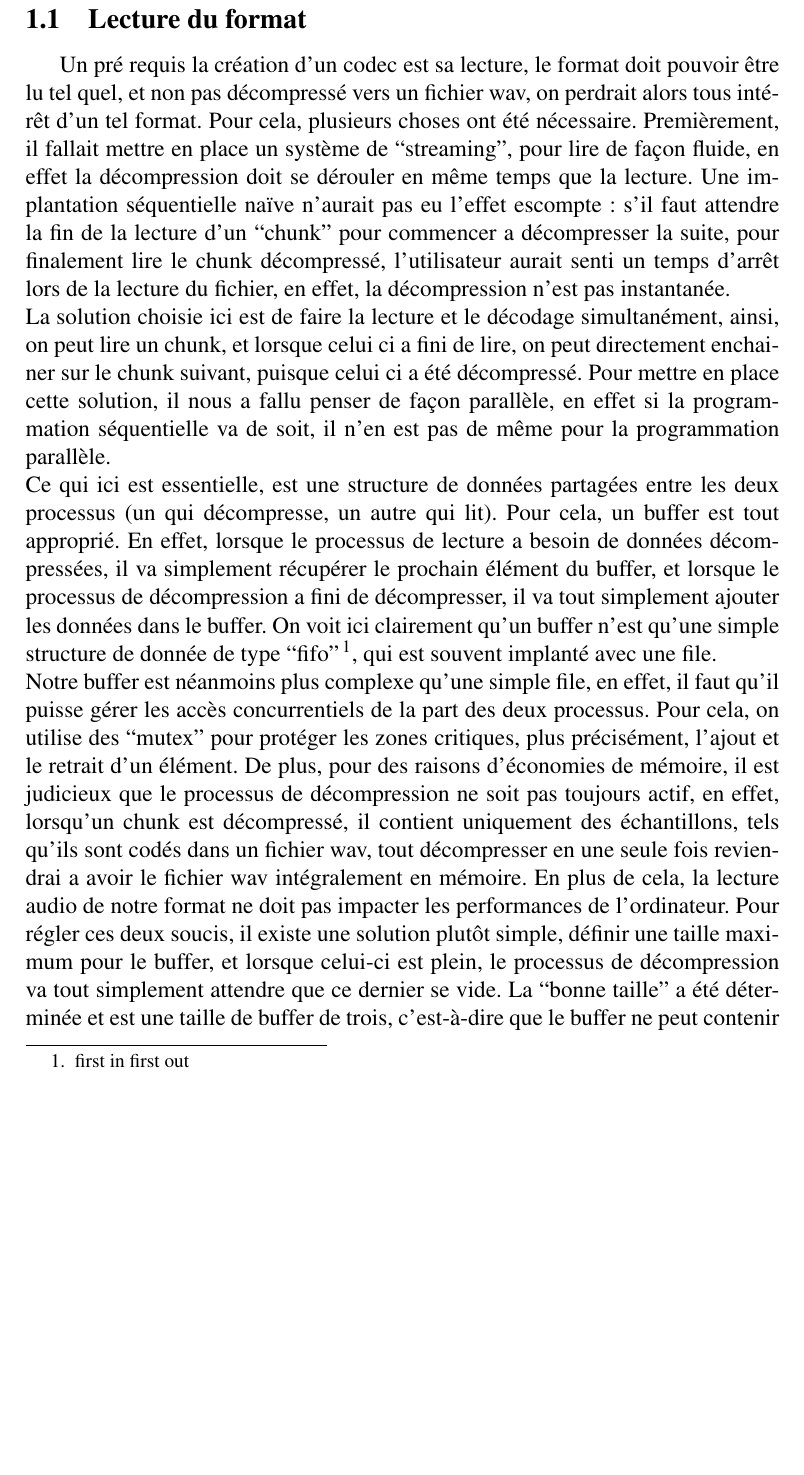
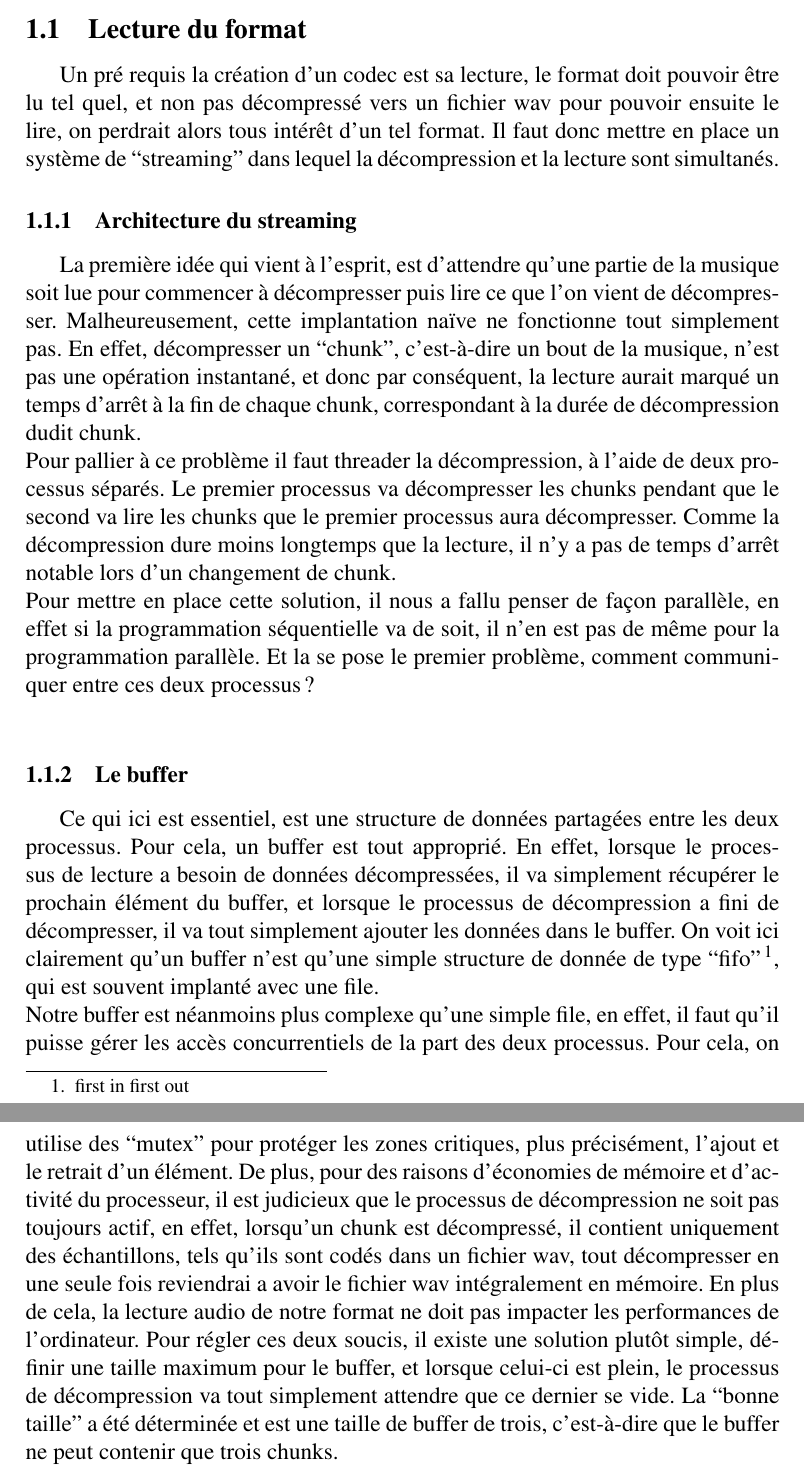
Before and after one commit to xavierd/ihy, a LaTeX document (doc/reports/soutenance2/soutenance2.tex): part of page 4 of 9 before the commit and two parts of pages 4 and 5 of 10 after it, the two joined at a grey line, cut so that both start at the same text, the shorter picture padded with empty space. Compiled offline with pdfLaTeX.

Commit message:
un peu de restructuration dans le rapport

```diff
--- a/doc/reports/soutenance2/soutenance2.tex
+++ b/doc/reports/soutenance2/soutenance2.tex
@@ -35,24 +35,31 @@ wagnac\_t (Teddy Wagnac)
 \section{Travail accompli}
 	\subsection{Lecture du format}
 Un pré requis la création d'un codec est sa lecture, le format doit
-pouvoir être lu tel quel, et non pas décompressé vers un fichier wav, on
-perdrait alors tous intérêt d'un tel format. Pour cela, plusieurs choses
-ont été nécessaire. Premièrement, il fallait mettre en place un système
-de ``streaming'', pour lire de façon fluide, en effet la décompression
-doit se dérouler en même temps que la lecture. Une implantation
-séquentielle naïve n'aurait pas eu l'effet escompte : s'il faut attendre
-la fin de la lecture d'un ``chunk'' pour commencer a décompresser la
-suite, pour finalement lire le chunk décompressé, l'utilisateur aurait
-senti un temps d'arrêt lors de la lecture du fichier, en effet, la
-décompression n'est pas instantanée.\\
-La solution choisie ici est de faire la lecture et le décodage simultanément,
-ainsi, on peut lire un chunk, et lorsque celui ci a fini de lire, on peut
-directement enchainer sur le chunk suivant, puisque celui ci a été décompressé.
+pouvoir être lu tel quel, et non pas décompressé vers un fichier wav pour
+pouvoir ensuite le lire, on
+perdrait alors tous intérêt d'un tel format. Il faut donc mettre en place un
+système de ``streaming'' dans lequel la décompression et la lecture sont
+simultanés.
+		\subsubsection{Architecture du streaming}
+La première idée qui vient à l'esprit, est d'attendre qu'une partie de la
+musique soit lue pour commencer à décompresser puis lire ce que l'on vient de
+décompresser. Malheureusement, cette implantation naïve ne fonctionne tout
+simplement pas. En effet, décompresser un ``chunk'', c'est-à-dire un bout de la
+musique, n'est pas une opération instantané, et donc par conséquent, la lecture
+aurait marqué un temps d'arrêt à la fin de chaque chunk, correspondant à la
+durée de décompression dudit chunk.\\
+Pour pallier à ce problème il faut threader la décompression, à l'aide de deux
+processus séparés. Le premier processus va décompresser les chunks pendant que
+le second va lire les chunks que le premier processus aura décompresser. Comme
+la décompression dure moins longtemps que la lecture, il n'y a pas de temps
+d'arrêt notable lors d'un changement de chunk.\\
 Pour mettre en place cette solution, il nous a fallu penser de façon parallèle,
 en effet si la programmation séquentielle va de soit, il n'en est pas de même
-pour la programmation parallèle.\\
-Ce qui ici est essentielle, est une structure de données partagées entre les
-deux processus (un qui décompresse, un autre qui lit). Pour cela, un buffer est
+pour la programmation parallèle. Et la se pose le premier problème, comment
+communiquer entre ces deux processus?\\
+		\subsubsection{Le buffer}
+Ce qui ici est essentiel, est une structure de données partagées entre les
+deux processus. Pour cela, un buffer est
 tout approprié. En effet, lorsque le processus de lecture a besoin de données
 décompressées, il va simplement récupérer le prochain élément du buffer, et
 lorsque le processus de décompression a fini de décompresser, il va tout
@@ -63,7 +70,7 @@ Notre buffer est néanmoins plus complexe qu'une simple file, en effet, il faut
 qu'il puisse gérer les accès concurrentiels de la part des deux processus. Pour
 cela, on utilise des ``mutex'' pour protéger les zones critiques, plus
 précisément, l'ajout et le retrait d'un élément. De plus, pour des raisons
-d'économies de mémoire, il est judicieux que le processus de décompression ne
+d'économies de mémoire et d'activité du processeur, il est judicieux que le processus de décompression ne
 soit pas toujours actif, en effet, lorsqu'un chunk est décompressé, il contient
 uniquement des échantillons, tels qu'ils sont codés dans un fichier wav, tout
 décompresser en une seule fois reviendrai a avoir le fichier wav intégralement
```
Also changed, not shown: doc/reports/soutenance2/soutenance2.tex (1 more changed lines).
